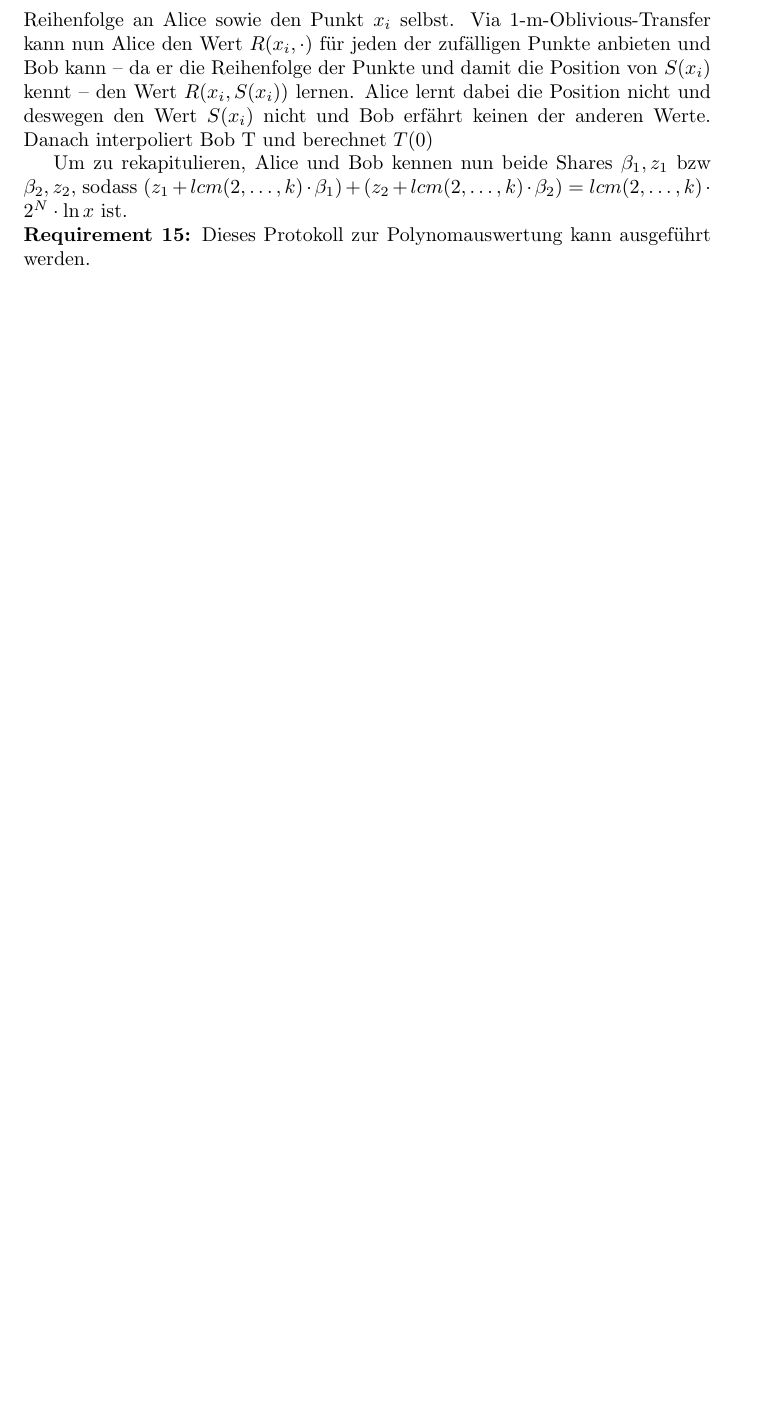
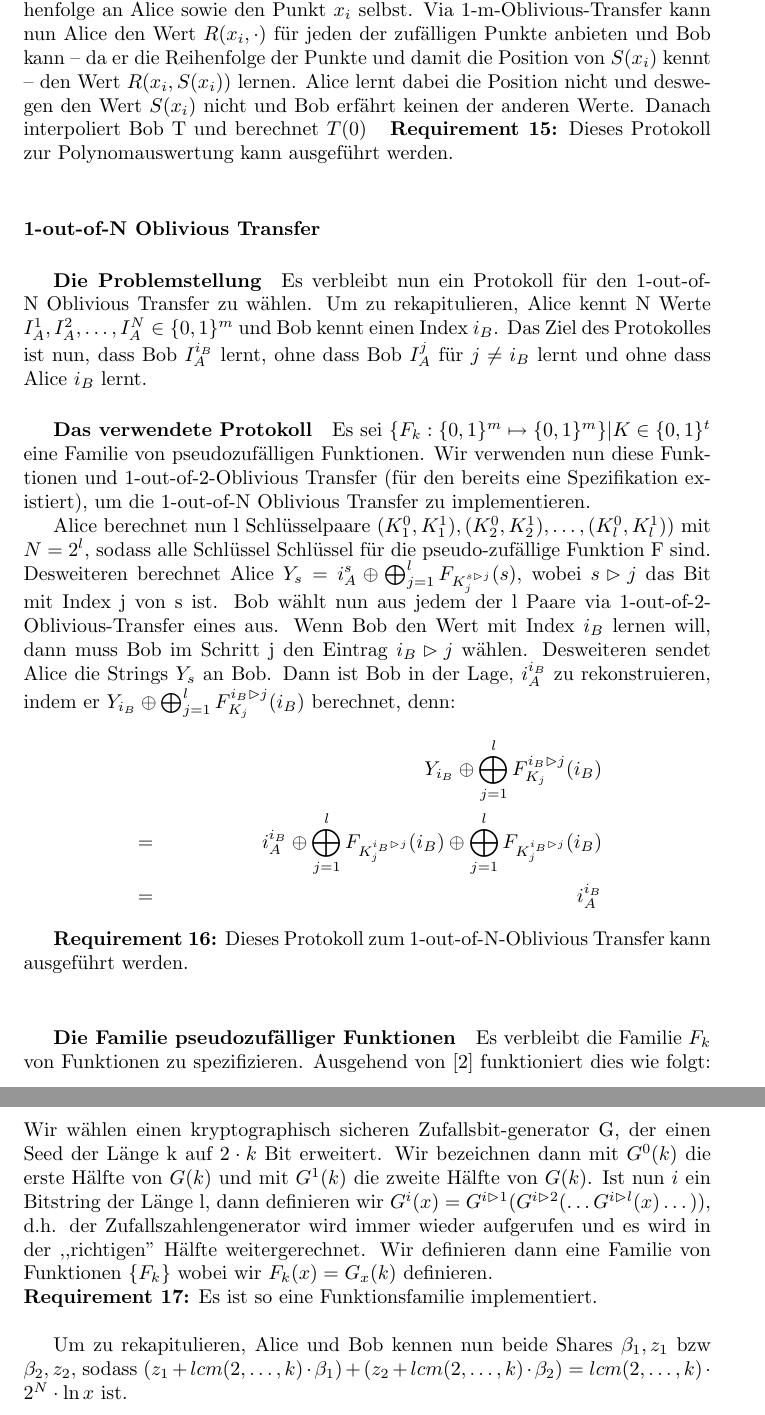
Before and after one commit to Tetha/Security-Praktikum-WS09-10, a LaTeX document (final_specification/final.tex): part of page 24 of 30 before the commit and two parts of pages 24 and 25 of 32 after it, the two joined at a grey line, cut so that both start at the same text, the shorter picture padded with empty space. The pictures show the PDF file final_specification/final.pdf that the author committed with the source.

Commit message:
1-out-of-n oblivious transfer

```diff
--- a/final_specification/main.tex
+++ b/final_specification/final.tex
@@ -1053,12 +1055,63 @@ Punkte und damit die Position von \(S(x_i)\) kennt -- den Wert \(R(x_i, S(x_i))\
 lernen. Alice lernt dabei die Position nicht und deswegen den Wert \(S(x_i)\)
 nicht und Bob erf\"ahrt keinen der anderen Werte. Danach interpoliert Bob T und berechnet
 \(T(0)\)
+\requirement{Dieses Protokoll zur Polynomauswertung kann ausgef\"uhrt werden.}
+
+\paragraph{1-out-of-N Oblivious Transfer}
+\subparagraph{Die Problemstellung}
+Es verbleibt nun ein Protokoll f\"ur den 1-out-of-N Oblivious Transfer zu
+w\"ahlen. Um zu rekapitulieren, Alice kennt N Werte
+\(I_A^1, I_A^2, \dots, I_A^N \in \{0,1\}^m \)
+und Bob kennt einen Index \(i_B\). Das Ziel des Protokolles ist nun, dass Bob
+\(I_A^{i_B}\) lernt, ohne dass Bob \(I_A^{j}\) f\"ur \(j \neq i_B\) lernt und
+ohne dass Alice \(i_B\) lernt.
+
+\subparagraph{Das verwendete Protokoll}
+Es sei \(\{F_k : \{0,1\}^m \mapsto \{0,1\}^m\} | K \in \{0,1\}^t\) eine Familie
+von pseudozuf\"alligen Funktionen. Wir verwenden nun diese Funktionen und
+1-out-of-2-Oblivious Transfer (f\"ur den bereits eine Spezifikation existiert),
+um die 1-out-of-N Oblivious Transfer zu implementieren.
+
+Alice berechnet nun l Schl\"usselpaare
+\((K_1^0, K_1^1), (K_2^0, K_2^1), \dots, (K_l^0, K_l^1))\) mit \(N = 2^l\),
+sodass alle Schl\"ussel Schl\"ussel f\"ur die pseudo-zuf\"allige Funktion F
+sind. Desweiteren berechnet Alice
+\(Y_s = i_A^s \oplus \bigoplus_{j=1}^l F_{K_j^{s \rhd j}}(s)\), wobei \(s \rhd j\) das
+Bit mit Index j von s ist. Bob w\"ahlt nun aus jedem der l Paare via
+1-out-of-2-Oblivious-Transfer eines aus.
+Wenn Bob den Wert mit Index \(i_B\) lernen will, dann muss Bob im Schritt j
+den Eintrag \(i_B \rhd j\) w\"ahlen. Desweiteren sendet Alice die Strings \(Y_s\) an Bob.
+Dann ist Bob in der Lage, \(i_A^{i_B}\) zu rekonstruieren, indem er
+\(Y_{i_B} \oplus \bigoplus_{j=1}^l F_{K_j}^{i_B \rhd j}(i_B)\) berechnet,
+denn:
+\begin{align*}
+& & Y_{i_B} \oplus \bigoplus_{j=1}^l F_{K_j}^{i_B \rhd j}(i_B)\\
+&=& i_A^{i_B}
+        \oplus \bigoplus_{j=1}^l F_{K_j^{i_B \rhd j}}(i_B)
+        \oplus \bigoplus_{j=1}^l F_{K_j^{i_B \rhd j}}(i_B)\\
+&=& i_A^{i_B}
+\end{align*}
+
+\requirement{Dieses Protokoll zum 1-out-of-N-Oblivious Transfer kann
+ausgef\"uhrt werden.}
+
+\subparagraph{Die Familie pseudozuf\"alliger Funktionen}
+Es verbleibt die Familie \(F_k\) von Funktionen zu spezifizieren. Ausgehend von
+\cite{constructrandom} funktioniert dies wie folgt: Wir w\"ahlen einen
+kryptographisch sicheren Zufallsbit-generator G, der einen Seed der L\"ange
+k auf \(2\cdot k\) Bit erweitert. Wir bezeichnen dann mit \(G^0(k)\) die erste
+H\"alfte von \(G(k)\) und mit \(G^1(k)\) die zweite H\"alfte von \(G(k)\). Ist
+nun \(i\) ein Bitstring der L\"ange l, dann definieren wir
+\(G^i(x) = G^{i \rhd 1}(G^{i \rhd 2}(\dots G^{i \rhd l}(x) \dots))\), d.h. der
+Zufallszahlengenerator wird immer wieder aufgerufen und es wird in der
+,,richtigen'' H\"alfte weitergerechnet. Wir definieren dann eine Familie
+von Funktionen \(\{F_k\}\) wobei wir \(F_k(x) = G_x(k)\) definieren.\\
+\requirement{Es ist so eine Funktionsfamilie implementiert.}
 
 Um zu rekapitulieren, Alice und Bob kennen nun beide Shares \(\beta_1, z_1\) bzw
 \(\beta_2, z_2\), sodass
 \((z_1 + lcm(2,\dots,k)\cdot\beta_1) + (z_2 + lcm(2,\dots,k)\cdot\beta_2)
  = lcm(2,\dots,k)\cdot2^N\cdot\ln x\) ist.\\
-\requirement{Dieses Protokoll zur Polynomauswertung kann ausgef\"uhrt werden.}
 
 \subsubsection{Private Multiplikation}
 \paragraph{Die Problemstellung}
```
Also changed, not shown: final_specification/final.pdf, final_specification/final.tex (14 more changed lines).
